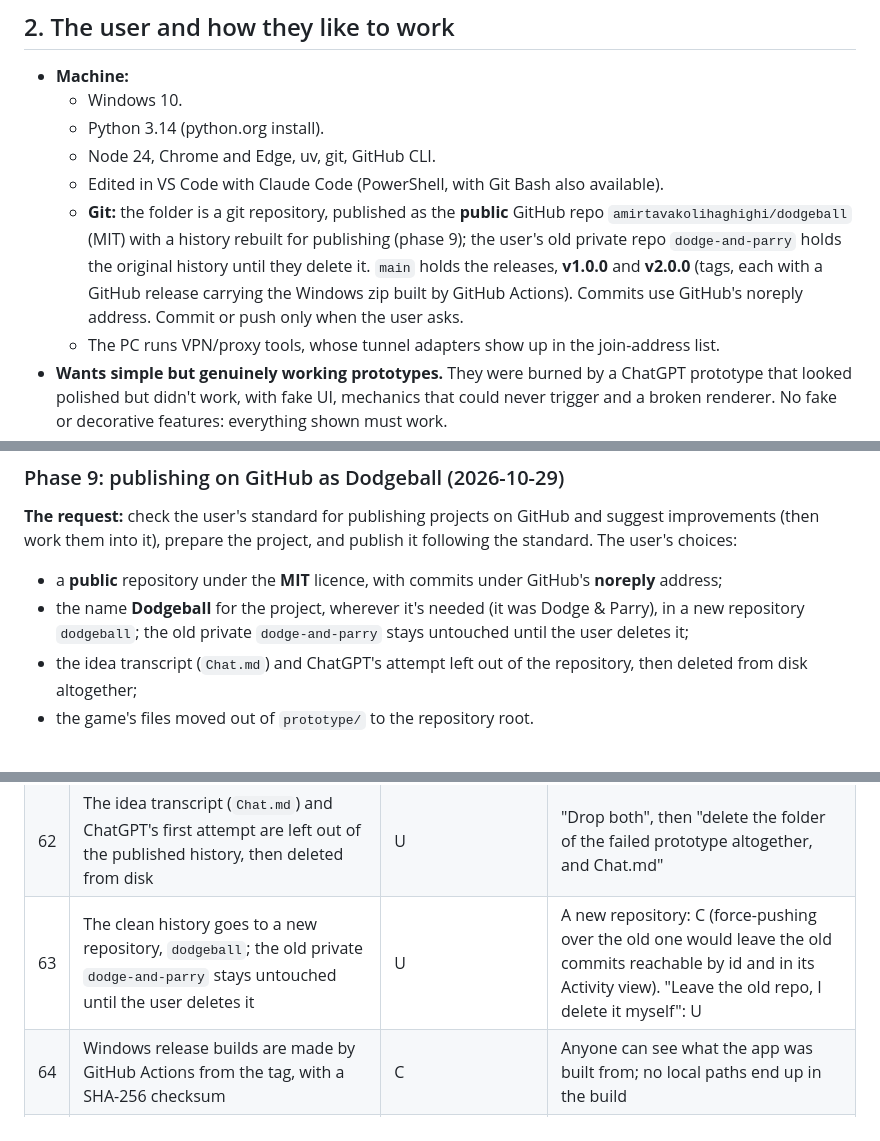
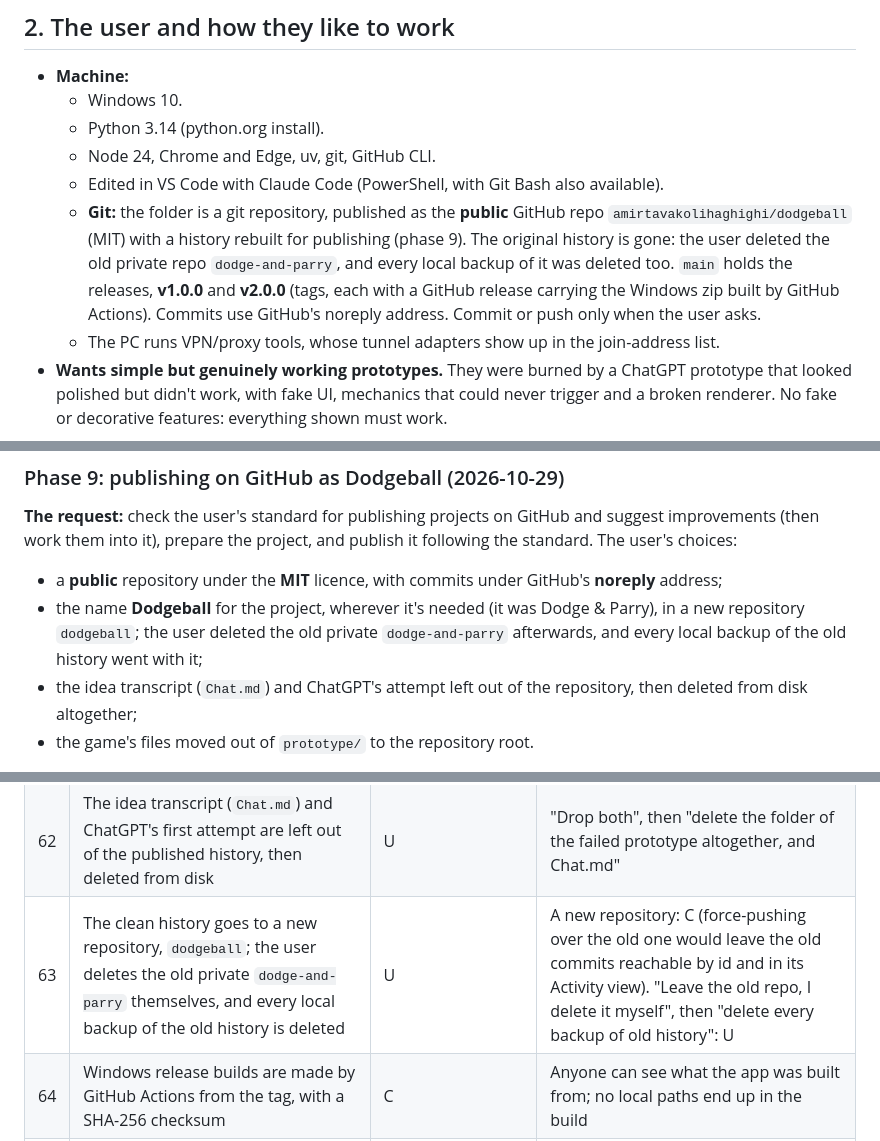
Before and after one commit to amirtavakolihaghighi/dodgeball, a Markdown page: docs/PROJECT.md, 3 parts joined by grey strips. Drawn GitHub-style.

Commit message:
Docs: the history from before publishing is deleted
The old private repository was deleted, and so was every local copy of
the old history, so the notes no longer point at them. The "Volleys"
limitation also gets the numbers from the office logs: about 8-9% of
successful catches and deflects were followed within 0.3 s by another
ball's hit, before and after the lag settings alike.

Co-Authored-By: Claude Opus 5.5 <noreply@anthropic.com>

```diff
--- a/docs/PROJECT.md
+++ b/docs/PROJECT.md
@@ -48,7 +48,7 @@ Last updated: 2026-10-29 (development cycle 2: lobby, host controls, rules edito
   - Python 3.14 (python.org install).
   - Node 24, Chrome and Edge, uv, git, GitHub CLI.
   - Edited in VS Code with Claude Code (PowerShell, with Git Bash also available).
-  - **Git:** the folder is a git repository, published as the **public** GitHub repo `amirtavakolihaghighi/dodgeball` (MIT) with a history rebuilt for publishing (phase 9); the user's old private repo `dodge-and-parry` holds the original history until they delete it. `main` holds the releases, **v1.0.0** and **v2.0.0** (tags, each with a GitHub release carrying the Windows zip built by GitHub Actions). Commits use GitHub's noreply address. Commit or push only when the user asks.
+  - **Git:** the folder is a git repository, published as the **public** GitHub repo `amirtavakolihaghighi/dodgeball` (MIT) with a history rebuilt for publishing (phase 9). The original history is gone: the user deleted the old private repo `dodge-and-parry`, and every local backup of it was deleted too. `main` holds the releases, **v1.0.0** and **v2.0.0** (tags, each with a GitHub release carrying the Windows zip built by GitHub Actions). Commits use GitHub's noreply address. Commit or push only when the user asks.
   - The PC runs VPN/proxy tools, whose tunnel adapters show up in the join-address list.
 - **Wants simple but genuinely working prototypes.** They were burned by a ChatGPT prototype that looked polished but didn't work, with fake UI, mechanics that could never trigger and a broken renderer. No fake or decorative features: everything shown must work.
 - **Wants blunt, evidence-based judgment**, backed by screenshots, simulations and measurements, not opinion.
@@ -484,7 +484,7 @@ Finally, the browser test tools were moved from a temporary folder into `prototy
 **The request:** check the user's standard for publishing projects on GitHub and suggest improvements (then work them into it), prepare the project, and publish it following the standard. The user's choices:
 
 - a **public** repository under the **MIT** licence, with commits under GitHub's **noreply** address;
-- the name **Dodgeball** for the project, wherever it's needed (it was Dodge & Parry), in a new repository `dodgeball`; the old private `dodge-and-parry` stays untouched until the user deletes it;
+- the name **Dodgeball** for the project, wherever it's needed (it was Dodge & Parry), in a new repository `dodgeball`; the user deleted the old private `dodge-and-parry` afterwards, and every local backup of the old history went with it;
 - the idea transcript (`Chat.md`) and ChatGPT's attempt left out of the repository, then deleted from disk altogether;
 - the game's files moved out of `prototype/` to the repository root.
 
@@ -572,7 +572,7 @@ Finally, the browser test tools were moved from a temporary folder into `prototy
 | 60 | Publish as a public GitHub repository under the MIT licence | U | Following the user's publishing standard; MIT was the recommendation |
 | 61 | Commits use GitHub's noreply address, and the published history was rebuilt without personal data | U | The old commits carried a personal email, the docs a local path and coworkers' names. How the history was rebuilt: C |
 | 62 | The idea transcript (`Chat.md`) and ChatGPT's first attempt are left out of the published history, then deleted from disk | U | "Drop both", then "delete the folder of the failed prototype altogether, and Chat.md" |
-| 63 | The clean history goes to a new repository, `dodgeball`; the old private `dodge-and-parry` stays untouched until the user deletes it | U | A new repository: C (force-pushing over the old one would leave the old commits reachable by id and in its Activity view). "Leave the old repo, I delete it myself": U |
+| 63 | The clean history goes to a new repository, `dodgeball`; the user deletes the old private `dodge-and-parry` themselves, and every local backup of the old history is deleted | U | A new repository: C (force-pushing over the old one would leave the old commits reachable by id and in its Activity view). "Leave the old repo, I delete it myself", then "delete every backup of old history": U |
 | 64 | Windows release builds are made by GitHub Actions from the tag, with a SHA-256 checksum | C | Anyone can see what the app was built from; no local paths end up in the build |
 | 65 | `requirements.txt` is a lockfile (uv, every OS, Python 3.10+) generated from `requirements.in`; PyInstaller is pinned too | C | A fresh clone installs exactly what CI tested |
 | 66 | CI runs the Python tests on Windows, macOS and Linux with Python 3.10–3.14, and a headless-Chrome match on Linux | C | The README says the game runs from source on all three; CI proves it |
```
Also changed, not shown: other parts of docs/PROJECT.md (+1 -1 lines), CLAUDE.md (+1 -1 lines).
